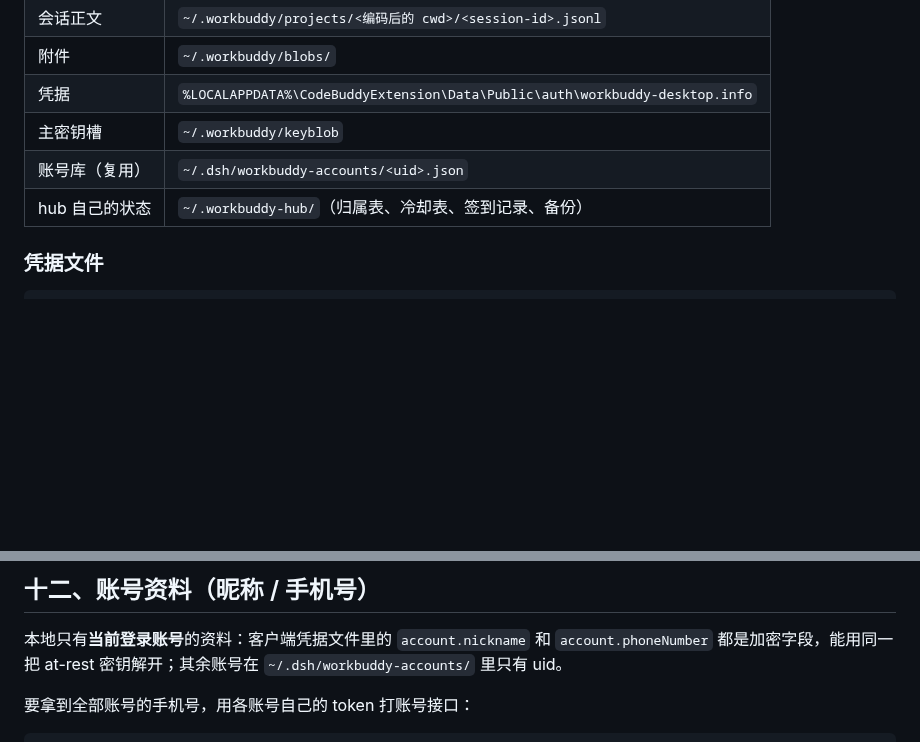
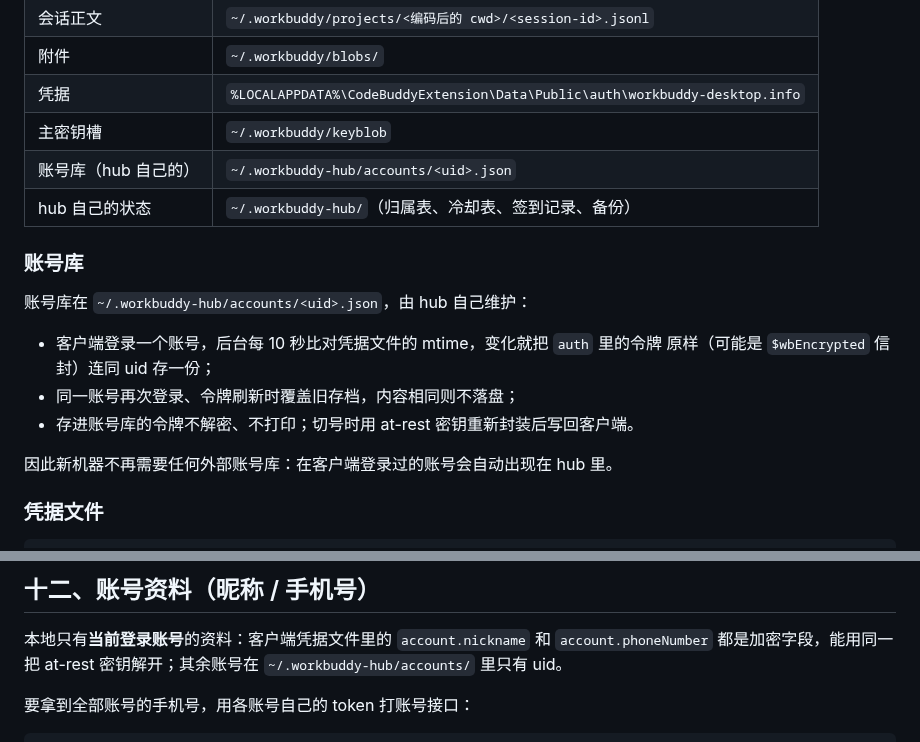
Before and after one commit to ddGuo/workbuddy-hub, a Markdown page: docs/workbuddy-hub-技术说明.md, 2 parts joined by grey strips. Rendered like a GitHub page; blank space fills up the shorter version.

```diff
--- a/docs/workbuddy-hub-技术说明.md
+++ b/docs/workbuddy-hub-技术说明.md
@@ -228,8 +228,19 @@ POST {endpoint}/v2/billing/meter/daily-checkin
 | 附件 | `~/.workbuddy/blobs/` |
 | 凭据 | `%LOCALAPPDATA%\CodeBuddyExtension\Data\Public\auth\workbuddy-desktop.info` |
 | 主密钥槽 | `~/.workbuddy/keyblob` |
-| 账号库（复用） | `~/.dsh/workbuddy-accounts/<uid>.json` |
+| 账号库（hub 自己的） | `~/.workbuddy-hub/accounts/<uid>.json` |
 | hub 自己的状态 | `~/.workbuddy-hub/`（归属表、冷却表、签到记录、备份） |
+
+### 账号库
+
+账号库在 `~/.workbuddy-hub/accounts/<uid>.json`，由 hub 自己维护：
+
+- 客户端登录一个账号，后台每 10 秒比对凭据文件的 mtime，变化就把 `auth` 里的令牌
+  原样（可能是 `$wbEncrypted` 信封）连同 uid 存一份；
+- 同一账号再次登录、令牌刷新时覆盖旧存档，内容相同则不落盘；
+- 存进账号库的令牌不解密、不打印；切号时用 at-rest 密钥重新封装后写回客户端。
+
+因此新机器不再需要任何外部账号库：在客户端登录过的账号会自动出现在 hub 里。
 
 ### 凭据文件
 
@@ -300,7 +311,7 @@ hub authhash
 
 本地只有**当前登录账号**的资料：客户端凭据文件里的 `account.nickname` 和
 `account.phoneNumber` 都是加密字段，能用同一把 at-rest 密钥解开；其余账号在
-`~/.dsh/workbuddy-accounts/` 里只有 uid。
+`~/.workbuddy-hub/accounts/` 里只有 uid。
 
 要拿到全部账号的手机号，用各账号自己的 token 打账号接口：
 
```
Also changed, not shown: README.en.md (+2 -1 lines), README.md (+2 -1 lines), docs/ui-dark.png, docs/ui-detail.png, docs/ui-light.png, 13 other files.
